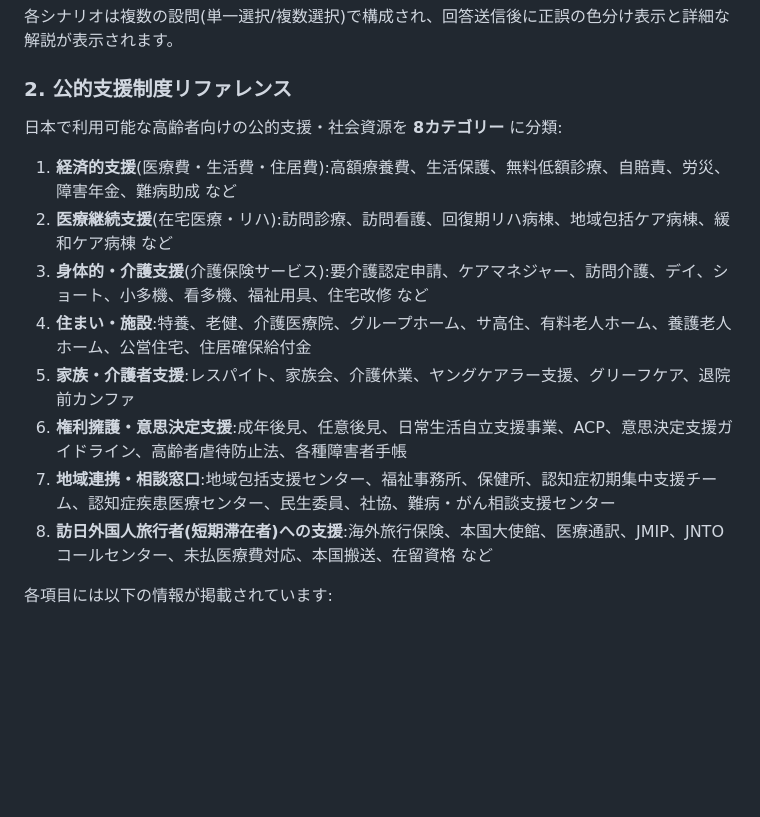
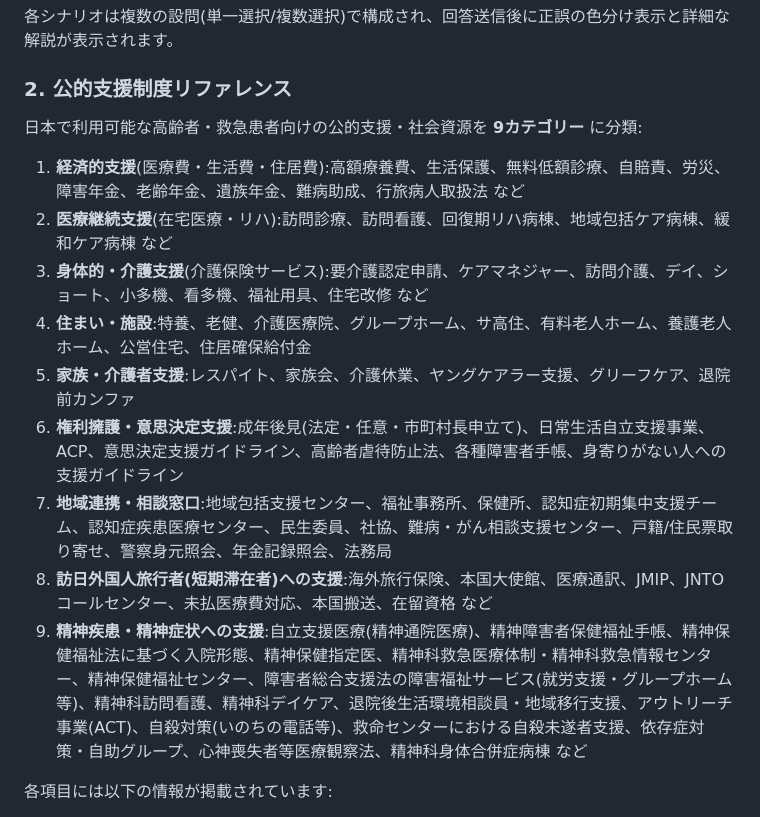
Before and after one commit to shunichironakao/MSW-quiz-discharge-support, a Markdown page: README.md, the part around the change. Rendered like a GitHub page; blank space fills up the shorter version.

```diff
--- a/README.md
+++ b/README.md
@@ -24,16 +24,17 @@
 各シナリオは複数の設問(単一選択/複数選択)で構成され、回答送信後に正誤の色分け表示と詳細な解説が表示されます。
 
 ### 2. 公的支援制度リファレンス
-日本で利用可能な高齢者向けの公的支援・社会資源を **8カテゴリー** に分類:
+日本で利用可能な高齢者・救急患者向けの公的支援・社会資源を **9カテゴリー** に分類:
 
-1. **経済的支援**(医療費・生活費・住居費):高額療養費、生活保護、無料低額診療、自賠責、労災、障害年金、難病助成 など
+1. **経済的支援**(医療費・生活費・住居費):高額療養費、生活保護、無料低額診療、自賠責、労災、障害年金、老齢年金、遺族年金、難病助成、行旅病人取扱法 など
 2. **医療継続支援**(在宅医療・リハ):訪問診療、訪問看護、回復期リハ病棟、地域包括ケア病棟、緩和ケア病棟 など
 3. **身体的・介護支援**(介護保険サービス):要介護認定申請、ケアマネジャー、訪問介護、デイ、ショート、小多機、看多機、福祉用具、住宅改修 など
 4. **住まい・施設**:特養、老健、介護医療院、グループホーム、サ高住、有料老人ホーム、養護老人ホーム、公営住宅、住居確保給付金
 5. **家族・介護者支援**:レスパイト、家族会、介護休業、ヤングケアラー支援、グリーフケア、退院前カンファ
-6. **権利擁護・意思決定支援**:成年後見、任意後見、日常生活自立支援事業、ACP、意思決定支援ガイドライン、高齢者虐待防止法、各種障害者手帳
-7. **地域連携・相談窓口**:地域包括支援センター、福祉事務所、保健所、認知症初期集中支援チーム、認知症疾患医療センター、民生委員、社協、難病・がん相談支援センター
+6. **権利擁護・意思決定支援**:成年後見(法定・任意・市町村長申立て)、日常生活自立支援事業、ACP、意思決定支援ガイドライン、高齢者虐待防止法、各種障害者手帳、身寄りがない人への支援ガイドライン
+7. **地域連携・相談窓口**:地域包括支援センター、福祉事務所、保健所、認知症初期集中支援チーム、認知症疾患医療センター、民生委員、社協、難病・がん相談支援センター、戸籍/住民票取り寄せ、警察身元照会、年金記録照会、法務局
 8. **訪日外国人旅行者(短期滞在者)への支援**:海外旅行保険、本国大使館、医療通訳、JMIP、JNTOコールセンター、未払医療費対応、本国搬送、在留資格 など
+9. **精神疾患・精神症状への支援**:自立支援医療(精神通院医療)、精神障害者保健福祉手帳、精神保健福祉法に基づく入院形態、精神保健指定医、精神科救急医療体制・精神科救急情報センター、精神保健福祉センター、障害者総合支援法の障害福祉サービス(就労支援・グループホーム等)、精神科訪問看護、精神科デイケア、退院後生活環境相談員・地域移行支援、アウトリーチ事業(ACT)、自殺対策(いのちの電話等)、救命センターにおける自殺未遂者支援、依存症対策・自助グループ、心神喪失者等医療観察法、精神科身体合併症病棟 など
 
 各項目には以下の情報が掲載されています:
 - **概要(desc)**:制度の説明
```
